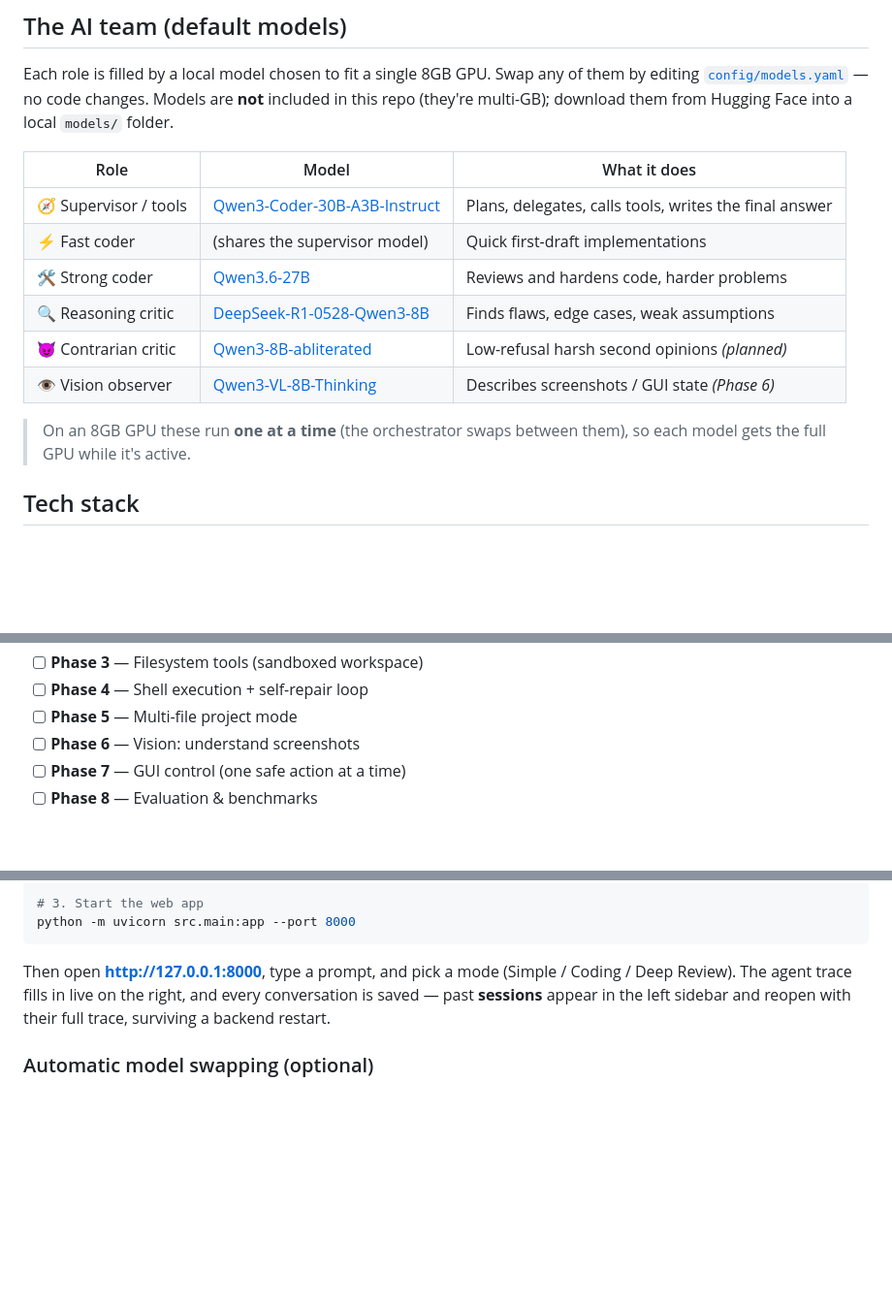
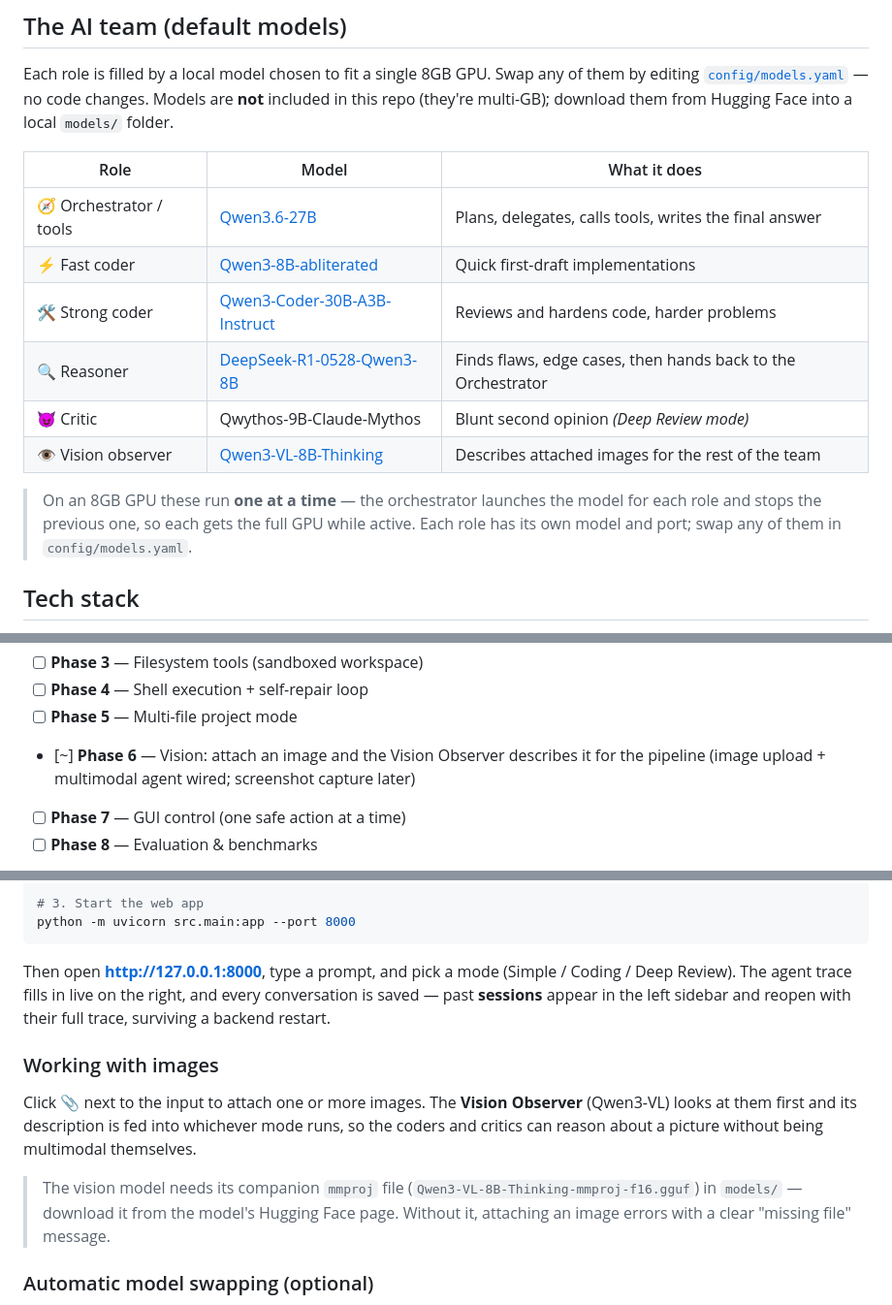
Before and after one commit to JanithaIllankoon/Local-Multi-agent-Orchestrator, a Markdown page: README.md, 3 parts joined by grey strips. Shown at 97% size. GitHub-like rendering; blank space fills up the shorter version.

Commit message:
Update README: new model lineup and vision

```diff
--- a/README.md
+++ b/README.md
@@ -106,15 +106,16 @@ Hugging Face into a local `models/` folder.
 
 | Role | Model | What it does |
 |------|-------|--------------|
-| 🧭 Supervisor / tools | [Qwen3-Coder-30B-A3B-Instruct](https://huggingface.co/Qwen/Qwen3-Coder-30B-A3B-Instruct) | Plans, delegates, calls tools, writes the final answer |
-| ⚡ Fast coder | (shares the supervisor model) | Quick first-draft implementations |
-| 🛠️ Strong coder | [Qwen3.6-27B](https://huggingface.co/Qwen/Qwen3.6-27B) | Reviews and hardens code, harder problems |
-| 🔍 Reasoning critic | [DeepSeek-R1-0528-Qwen3-8B](https://huggingface.co/unsloth/DeepSeek-R1-0528-Qwen3-8B-GGUF) | Finds flaws, edge cases, weak assumptions |
-| 😈 Contrarian critic | [Qwen3-8B-abliterated](https://huggingface.co/huihui-ai/Qwen3-8B-abliterated) | Low-refusal harsh second opinions *(planned)* |
-| 👁️ Vision observer | [Qwen3-VL-8B-Thinking](https://huggingface.co/Qwen/Qwen3-VL-8B-Thinking) | Describes screenshots / GUI state *(Phase 6)* |
+| 🧭 Orchestrator / tools | [Qwen3.6-27B](https://huggingface.co/Qwen/Qwen3.6-27B) | Plans, delegates, calls tools, writes the final answer |
+| ⚡ Fast coder | [Qwen3-8B-abliterated](https://huggingface.co/huihui-ai/Qwen3-8B-abliterated) | Quick first-draft implementations |
+| 🛠️ Strong coder | [Qwen3-Coder-30B-A3B-Instruct](https://huggingface.co/Qwen/Qwen3-Coder-30B-A3B-Instruct) | Reviews and hardens code, harder problems |
+| 🔍 Reasoner | [DeepSeek-R1-0528-Qwen3-8B](https://huggingface.co/unsloth/DeepSeek-R1-0528-Qwen3-8B-GGUF) | Finds flaws, edge cases, then hands back to the Orchestrator |
+| 😈 Critic | Qwythos-9B-Claude-Mythos | Blunt second opinion *(Deep Review mode)* |
+| 👁️ Vision observer | [Qwen3-VL-8B-Thinking](https://huggingface.co/Qwen/Qwen3-VL-8B-Thinking) | Describes attached images for the rest of the team |
 
-> On an 8GB GPU these run **one at a time** (the orchestrator swaps between them),
-> so each model gets the full GPU while it's active.
+> On an 8GB GPU these run **one at a time** — the orchestrator launches the model
+> for each role and stops the previous one, so each gets the full GPU while active.
+> Each role has its own model and port; swap any of them in `config/models.yaml`.
 
 ## Tech stack
 
@@ -139,7 +140,8 @@ local model; per-role models land in Phase 2.
 - [ ] **Phase 3** — Filesystem tools (sandboxed workspace)
 - [ ] **Phase 4** — Shell execution + self-repair loop
 - [ ] **Phase 5** — Multi-file project mode
-- [ ] **Phase 6** — Vision: understand screenshots
+- [~] **Phase 6** — Vision: attach an image and the Vision Observer describes it
+  for the pipeline (image upload + multimodal agent wired; screenshot capture later)
 - [ ] **Phase 7** — GUI control (one safe action at a time)
 - [ ] **Phase 8** — Evaluation & benchmarks
 
@@ -167,6 +169,18 @@ Then open **http://127.0.0.1:8000**, type a prompt, and pick a mode
 and every conversation is saved — past **sessions** appear in the left sidebar
 and reopen with their full trace, surviving a backend restart.
 
+### Working with images
+
+Click 📎 next to the input to attach one or more images. The **Vision Observer**
+(Qwen3-VL) looks at them first and its description is fed into whichever mode
+runs, so the coders and critics can reason about a picture without being
+multimodal themselves.
+
+> The vision model needs its companion `mmproj` file
+> (`Qwen3-VL-8B-Thinking-mmproj-f16.gguf`) in `models/` — download it from the
+> model's Hugging Face page. Without it, attaching an image errors with a clear
+> "missing file" message.
+
 ### Automatic model swapping (optional)
 
 By default everything talks to one hand-started server (`single_endpoint_mode:
```
